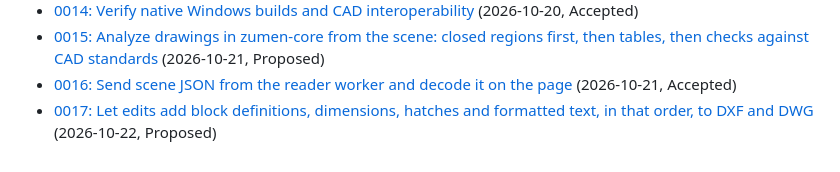
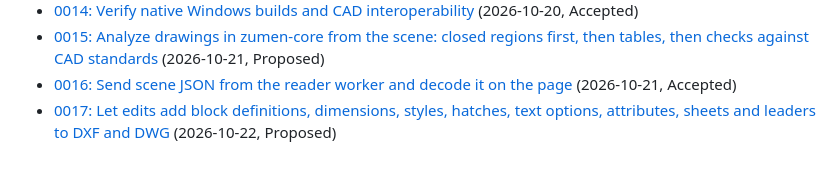
Before and after one commit to zumen-jp/zumen-legacy, a Markdown page: docs/decisions/README.md, the part around the change. Rendered like a GitHub page.

Commit message:
docs: add styles, attributes, sheets, leaders and images to decision 0017
Co-Authored-By: Claude Opus 5.5 <noreply@anthropic.com>

```diff
--- a/docs/decisions/README.md
+++ b/docs/decisions/README.md
@@ -45,4 +45,4 @@ Choices made before this folder existed are described in [the architecture notes
 - [0014: Verify native Windows builds and CAD interoperability](0014-verify-on-native-windows.md) (2026-10-20, Accepted)
 - [0015: Analyze drawings in zumen-core from the scene: closed regions first, then tables, then checks against CAD standards](0015-analysis-in-zumen-core.md) (2026-10-21, Proposed)
 - [0016: Send scene JSON from the reader worker and decode it on the page](0016-send-worker-scenes-as-json.md) (2026-10-21, Accepted)
-- [0017: Let edits add block definitions, dimensions, hatches and formatted text, in that order, to DXF and DWG](0017-add-annotations-and-definitions.md) (2026-10-22, Proposed)
+- [0017: Let edits add block definitions, dimensions, styles, hatches, text options, attributes, sheets and leaders to DXF and DWG](0017-add-annotations-and-definitions.md) (2026-10-22, Proposed)
```
Also changed, not shown: docs/decisions/0017-add-annotations-and-definitions.md (+48 -11 lines).
